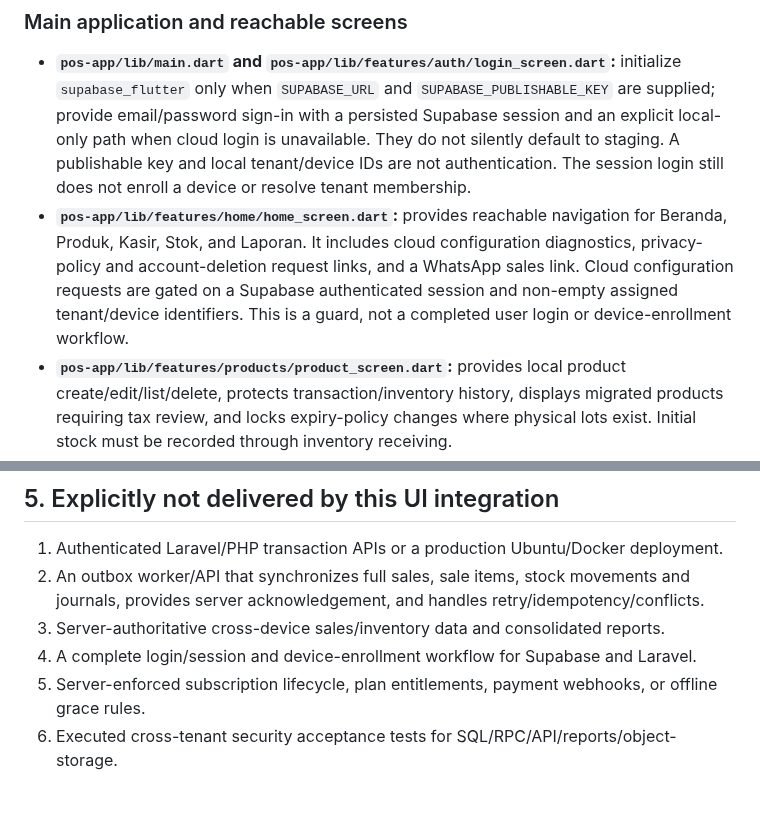
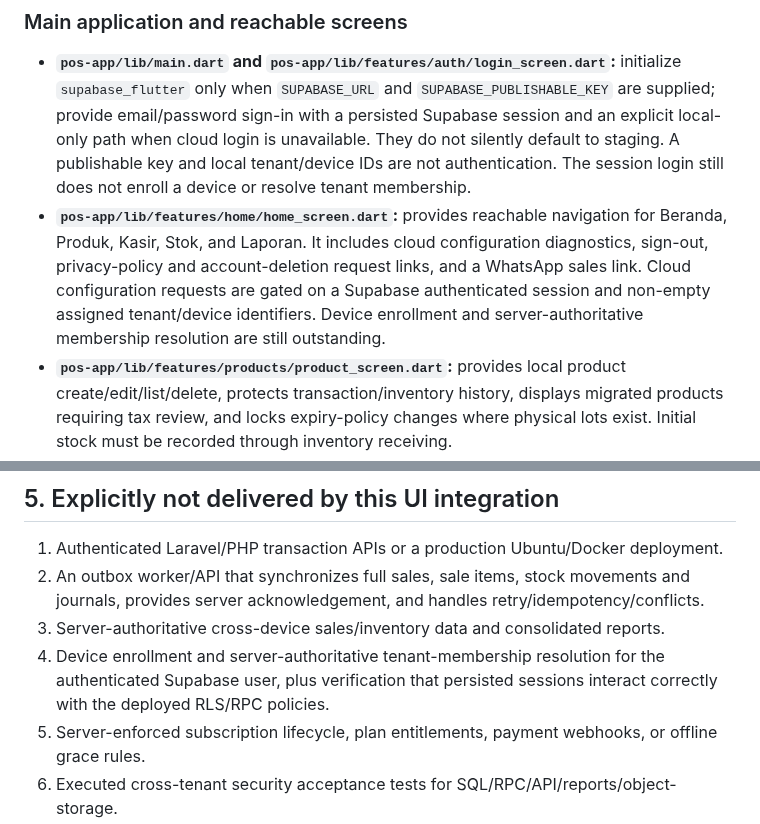
Before and after one commit to Andisatriawan/Berkahtigaputeri, a Markdown page: docs/permanent/DOC_13_UNIFIED_POS_APP_INTEGRATION_REPORT.md, 2 parts joined by grey strips. Drawn GitHub-style; blank space fills up the shorter version.

Commit message:
docs(pos-app): distinguish implemented login from pending enrollment

```diff
--- a/docs/permanent/DOC_13_UNIFIED_POS_APP_INTEGRATION_REPORT.md
+++ b/docs/permanent/DOC_13_UNIFIED_POS_APP_INTEGRATION_REPORT.md
@@ -33,7 +33,7 @@ Everyday product, cashier, inventory, reports, settings, and trial support-link
 ### Main application and reachable screens
 
 - **`pos-app/lib/main.dart` and `pos-app/lib/features/auth/login_screen.dart`:** initialize `supabase_flutter` only when `SUPABASE_URL` and `SUPABASE_PUBLISHABLE_KEY` are supplied; provide email/password sign-in with a persisted Supabase session and an explicit local-only path when cloud login is unavailable. They do not silently default to staging. A publishable key and local tenant/device IDs are not authentication. The session login still does not enroll a device or resolve tenant membership.
-- **`pos-app/lib/features/home/home_screen.dart`:** provides reachable navigation for Beranda, Produk, Kasir, Stok, and Laporan. It includes cloud configuration diagnostics, privacy-policy and account-deletion request links, and a WhatsApp sales link. Cloud configuration requests are gated on a Supabase authenticated session and non-empty assigned tenant/device identifiers. This is a guard, not a completed user login or device-enrollment workflow.
+- **`pos-app/lib/features/home/home_screen.dart`:** provides reachable navigation for Beranda, Produk, Kasir, Stok, and Laporan. It includes cloud configuration diagnostics, sign-out, privacy-policy and account-deletion request links, and a WhatsApp sales link. Cloud configuration requests are gated on a Supabase authenticated session and non-empty assigned tenant/device identifiers. Device enrollment and server-authoritative membership resolution are still outstanding.
 - **`pos-app/lib/features/products/product_screen.dart`:** provides local product create/edit/list/delete, protects transaction/inventory history, displays migrated products requiring tax review, and locks expiry-policy changes where physical lots exist. Initial stock must be recorded through inventory receiving.
 - **`pos-app/lib/features/pos/checkout_screen.dart`:** exposes a cashier cart, supported payment-method selection, Rupiah totals, and PPN using the existing payment service. It rejects products awaiting tax/data review at both UI and checkout-domain boundary. The user is explicitly told sales are stored locally and cloud sync is not active.
 - **`pos-app/lib/features/inventory/inventory_screen.dart`:** receives stock via existing inventory lot/cost-layer logic; requires lot/batch and expiry values where configured; shows legacy stock requiring manual reconciliation.
@@ -78,7 +78,7 @@ The release workflow source does not prove the required private signing secrets
 1. Authenticated Laravel/PHP transaction APIs or a production Ubuntu/Docker deployment.
 2. An outbox worker/API that synchronizes full sales, sale items, stock movements and journals, provides server acknowledgement, and handles retry/idempotency/conflicts.
 3. Server-authoritative cross-device sales/inventory data and consolidated reports.
-4. A complete login/session and device-enrollment workflow for Supabase and Laravel.
+4. Device enrollment and server-authoritative tenant-membership resolution for the authenticated Supabase user, plus verification that persisted sessions interact correctly with the deployed RLS/RPC policies.
 5. Server-enforced subscription lifecycle, plan entitlements, payment webhooks, or offline grace rules.
 6. Executed cross-tenant security acceptance tests for SQL/RPC/API/reports/object-storage.
 7. Object-storage uploads, independent file backup, database restore drill, production monitoring, or security certification.
```
